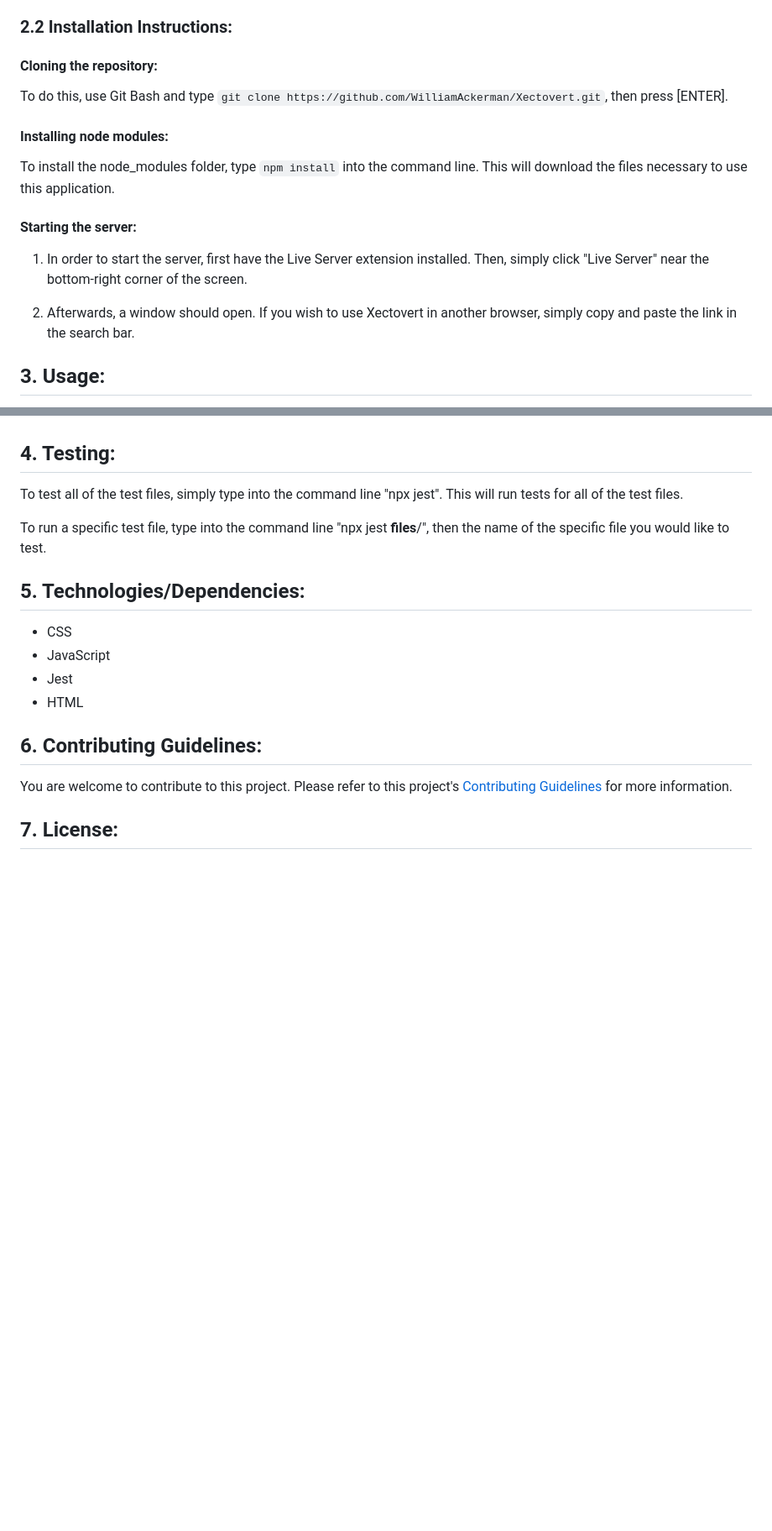
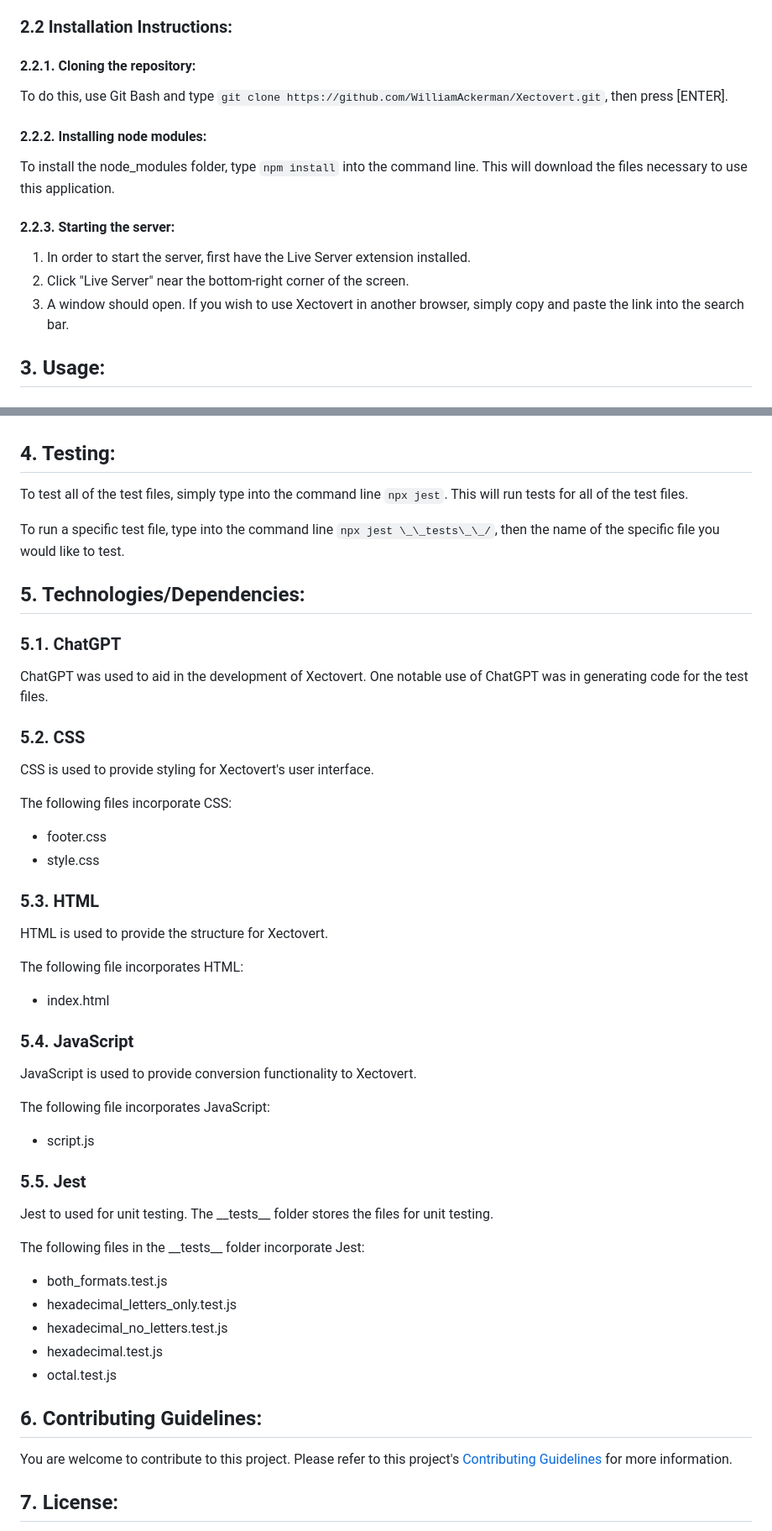
Before and after one commit to WilliamAckerman/Xectovert, a Markdown page: README.md, 2 parts joined by grey strips. Shown at 84% size. Rendered like a GitHub page; blank space fills up the shorter version.

```diff
--- a/README.md
+++ b/README.md
@@ -36,16 +39,16 @@ It is recommended to have the Live Server VS Code extension installed. When open
 
 ### 2.2 Installation Instructions:
 
-#### Cloning the repository:
+#### 2.2.1. Cloning the repository:
 To do this, use Git Bash and type `git clone https://github.com/WilliamAckerman/Xectovert.git`, then press [ENTER].
 
-#### Installing node modules:
+#### 2.2.2. Installing node modules:
 To install the node_modules folder, type `npm install` into the command line. This will download the files necessary to use this application.
 
-#### Starting the server:
-1. In order to start the server, first have the Live Server extension installed. Then, simply click "Live Server" near the bottom-right corner of the screen.
-
-2. Afterwards, a window should open. If you wish to use Xectovert in another browser, simply copy and paste the link in the search bar.
+#### 2.2.3. Starting the server:
+1. In order to start the server, first have the Live Server extension installed.
+2. Click "Live Server" near the bottom-right corner of the screen.
+3. A window should open. If you wish to use Xectovert in another browser, simply copy and paste the link into the search bar.
 
 ## 3. Usage:
 By using Xectovert, one can type in a number they wish to convert to either octal or hexadecimal format, depending on which radio button is currently clicked. When a number has been typed in and a format has been selected, the user can click the "CONVERT" button to see the result of their conversion.
@@ -57,15 +60,43 @@ To convert a number to octal format, type a number into the number input field.
 To convert a number to hexadecimal format, type a number into the number input field. Then, ensure the radio button to convert to hexadecimal is currently checked. If it is not checked, click the button in order to check it. When you have typed a number into the number input field and have the radio button to convert to hexadecimal format checked, click the "CONVERT" button to see the result of the conversion.
 
 ## 4. Testing:
-To test all of the test files, simply type into the command line "npx jest". This will run tests for all of the test files.
+To test all of the test files, simply type into the command line `npx jest`. This will run tests for all of the test files.
 
-To run a specific test file, type into the command line "npx jest __files__/", then the name of the specific file you would like to test.
+To run a specific test file, type into the command line `npx jest \_\_tests\_\_/`, then the name of the specific file you would like to test.
 
 ## 5. Technologies/Dependencies:
-- CSS
-- JavaScript
-- Jest
-- HTML
+
+### 5.1. ChatGPT
+ChatGPT was used to aid in the development of Xectovert. One notable use of ChatGPT was in generating code for the test files.
+
+### 5.2. CSS
+CSS is used to provide styling for Xectovert's user interface.
+
+The following files incorporate CSS:
+- footer.css
+- style.css
+
+### 5.3. HTML
+HTML is used to provide the structure for Xectovert.
+
+The following file incorporates HTML:
+- index.html
+
+### 5.4. JavaScript
+JavaScript is used to provide conversion functionality to Xectovert.
+
+The following file incorporates JavaScript:
+- script.js
+
+### 5.5. Jest
+Jest to used for unit testing. The \_\_tests\_\_ folder stores the files for unit testing.
+
+The following files in the \_\_tests\_\_ folder incorporate Jest:
+- both_formats.test.js
+- hexadecimal_letters_only.test.js
+- hexadecimal_no_letters.test.js
+- hexadecimal.test.js
+- octal.test.js
 
 ## 6. Contributing Guidelines:
 You are welcome to contribute to this project. Please refer to this project's [Contributing Guidelines](CONTRIBUTING.md) for more information.
```
Also changed, not shown: other parts of README.md (+5 -2 lines).
